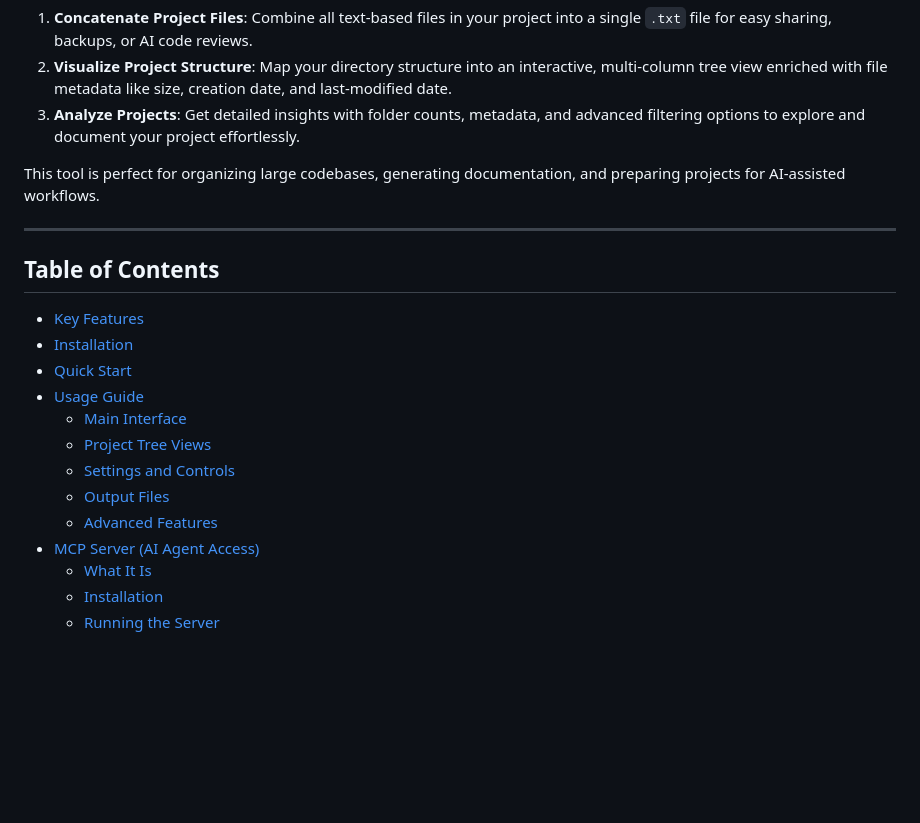
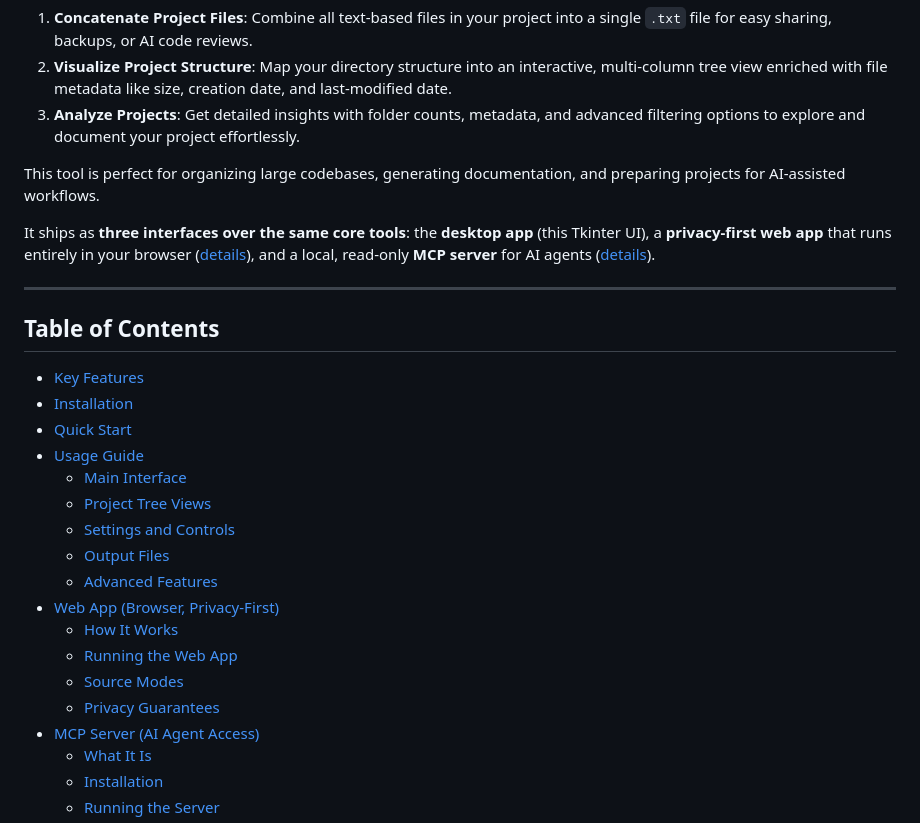
Before and after one commit to sidbetatester/AI-Dev-Kit, a Markdown page: Readme.md, the part around one of its changes. Rendered like a GitHub page; blank space fills up the shorter version.

```diff
--- a/Readme.md
+++ b/Readme.md
@@ -7,6 +7,8 @@
 3. **Analyze Projects**: Get detailed insights with folder counts, metadata, and advanced filtering options to explore and document your project effortlessly.
 
 This tool is perfect for organizing large codebases, generating documentation, and preparing projects for AI-assisted workflows.
+
+It ships as **three interfaces over the same core tools**: the **desktop app** (this Tkinter UI), a **privacy-first web app** that runs entirely in your browser ([details](#web-app-browser-privacy-first)), and a local, read-only **MCP server** for AI agents ([details](#mcp-server-ai-agent-access)).
 
 ---
 
@@ -21,6 +23,11 @@ This tool is perfect for organizing large codebases, generating documentation, a
   - [Settings and Controls](#settings-and-controls)
   - [Output Files](#output-files)
   - [Advanced Features](#advanced-features)
+- [Web App (Browser, Privacy-First)](#web-app-browser-privacy-first)
+  - [How It Works](#how-it-works)
+  - [Running the Web App](#running-the-web-app)
+  - [Source Modes](#source-modes)
+  - [Privacy Guarantees](#privacy-guarantees)
 - [MCP Server (AI Agent Access)](#mcp-server-ai-agent-access)
   - [What It Is](#what-it-is)
   - [Installation](#mcp-installation)
```
Also changed, not shown: other parts of Readme.md (+60 -0 lines).
